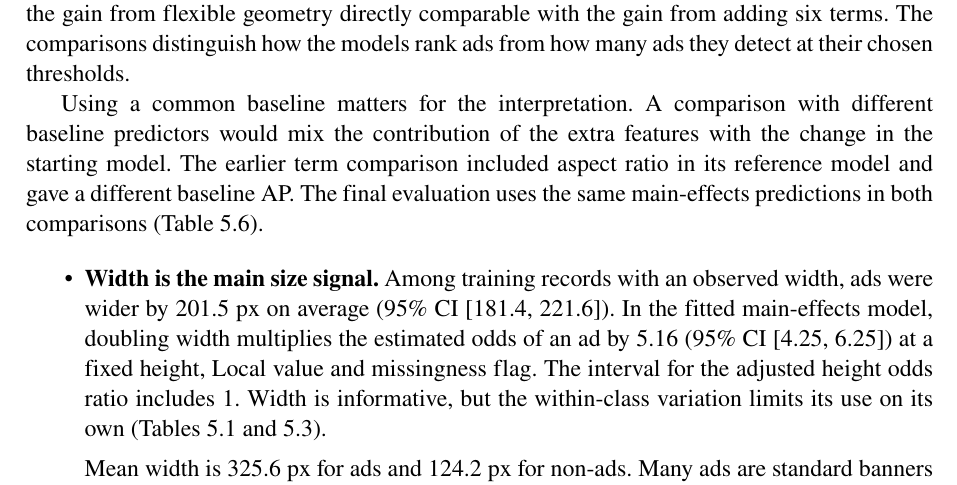
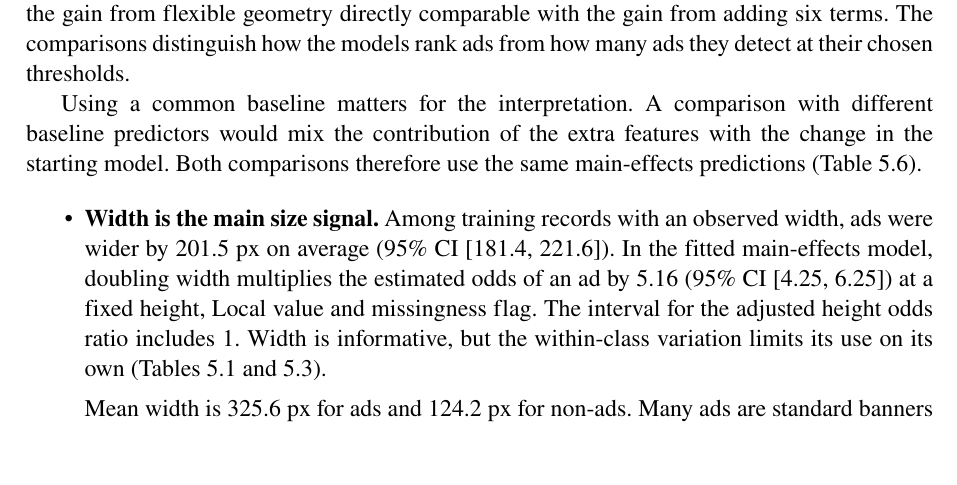
Before and after one commit to thuyhienle0904/internet-ads-btl, a LaTeX thesis (report/thesis.tex, which reads report/sections/06_discussion.tex): part of page 26 of 32, cut so that both start at the same text, the shorter picture padded with empty space. Compiled offline with pdfLaTeX.

Commit message:
Remove internal history from Chapter 6 main findings
The report no longer refers to an earlier term comparison that readers
never saw; it keeps the reason for using one shared baseline.

Co-Authored-By: Claude Opus 5.5 <noreply@anthropic.com>

```diff
--- a/report/sections/06_discussion.tex
+++ b/report/sections/06_discussion.tex
@@ -12,10 +12,9 @@ ads they detect at their chosen thresholds.
 
 Using a common baseline matters for the interpretation. A comparison
 with different baseline predictors would mix the contribution of the
-extra features with the change in the starting model. The earlier
-term comparison included aspect ratio in its reference model and gave
-a different baseline AP. The final evaluation uses the same
-main-effects predictions in both comparisons (Table~\ref{tab:infer-models}).
+extra features with the change in the starting model. Both comparisons
+therefore use the same main-effects predictions
+(Table~\ref{tab:infer-models}).
 
 \begin{itemize}
 \item \textbf{Width is the main size signal.} Among training records with
```
